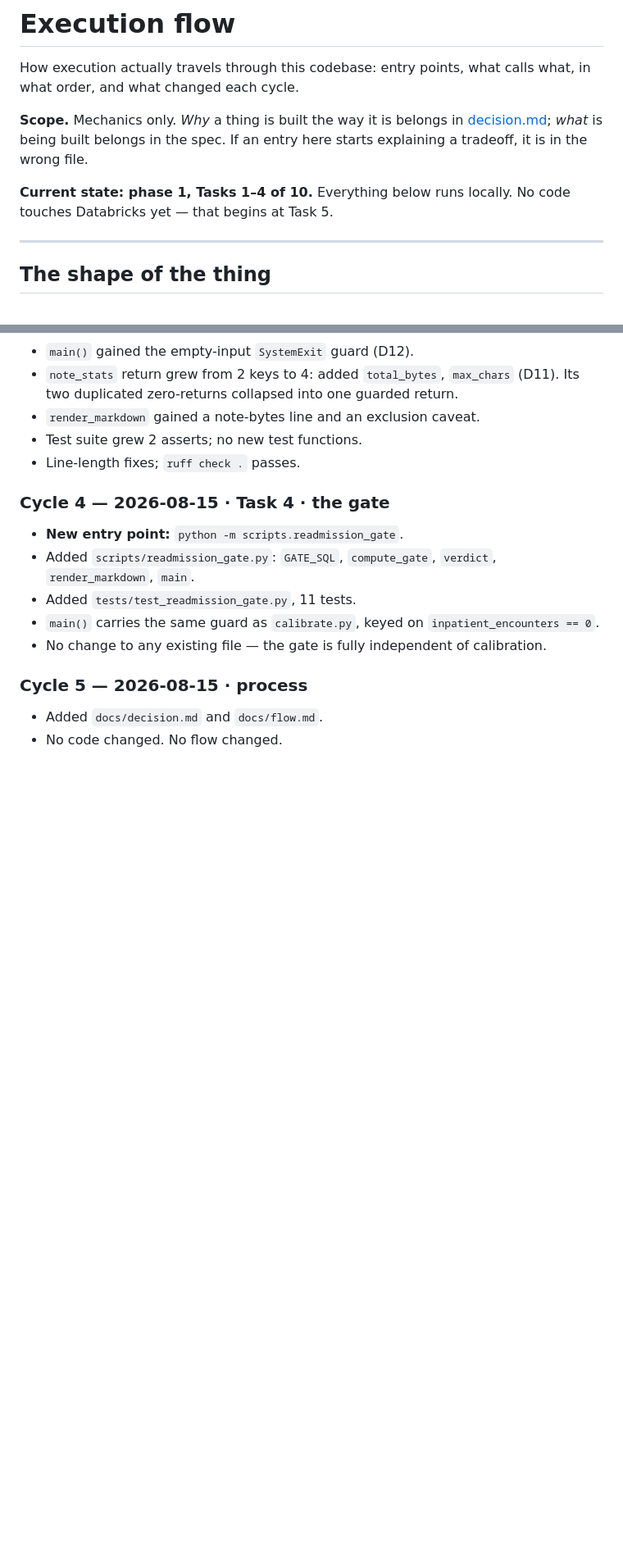
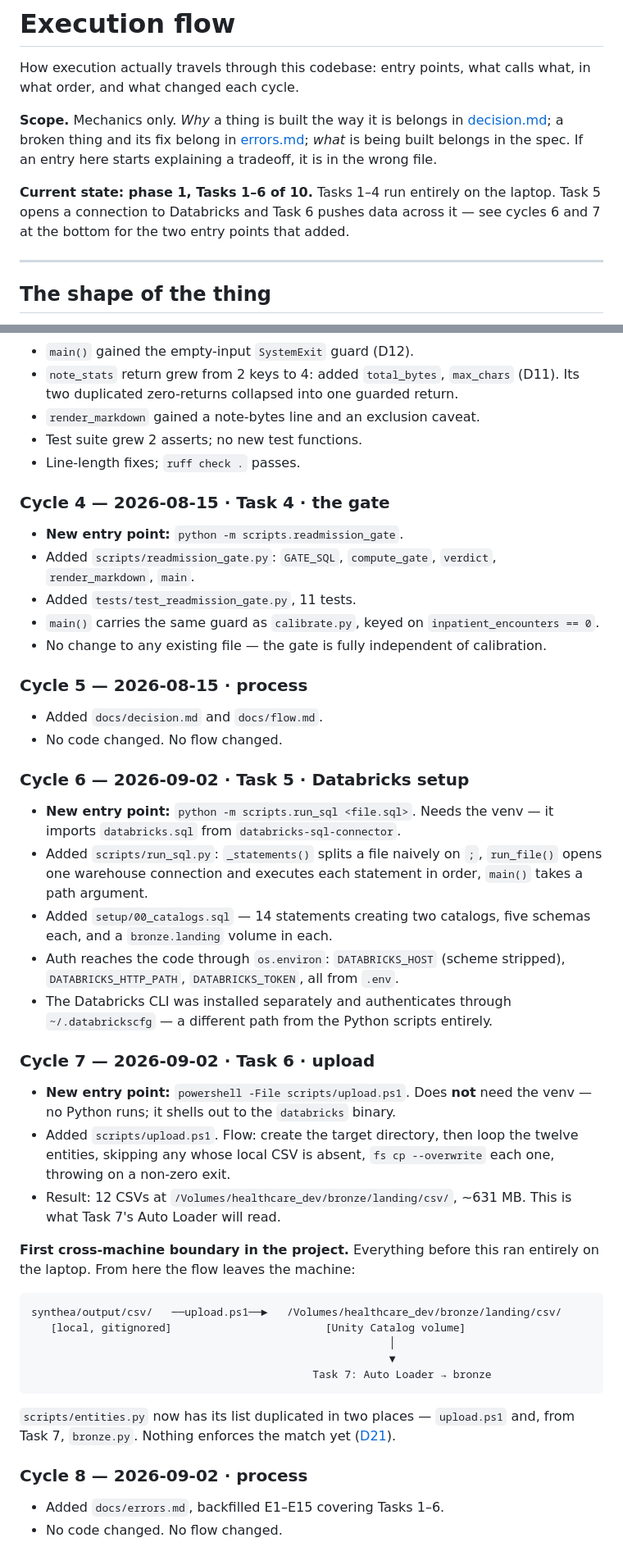
Before and after one commit to tanaygattani8/Healthcare_Lakehouse, a Markdown page: docs/flow.md, 2 parts joined by grey strips. Shown at 82% size. GitHub-like rendering; blank space fills up the shorter version.

````diff
--- a/docs/flow.md
+++ b/docs/flow.md
@@ -4,11 +4,13 @@ How execution actually travels through this codebase: entry points, what calls
 what, in what order, and what changed each cycle.
 
 **Scope.** Mechanics only. *Why* a thing is built the way it is belongs in
-[decision.md](decision.md); *what* is being built belongs in the spec. If an
-entry here starts explaining a tradeoff, it is in the wrong file.
+[decision.md](decision.md); a broken thing and its fix belong in
+[errors.md](errors.md); *what* is being built belongs in the spec. If an entry
+here starts explaining a tradeoff, it is in the wrong file.
 
-**Current state: phase 1, Tasks 1–4 of 10.** Everything below runs locally. No
-code touches Databricks yet — that begins at Task 5.
+**Current state: phase 1, Tasks 1–6 of 10.** Tasks 1–4 run entirely on the
+laptop. Task 5 opens a connection to Databricks and Task 6 pushes data across
+it — see cycles 6 and 7 at the bottom for the two entry points that added.
 
 ---
 
@@ -246,3 +248,46 @@ later phases extrapolate from and must survive.
 
 - Added `docs/decision.md` and `docs/flow.md`.
 - No code changed. No flow changed.
+
+### Cycle 6 — 2026-09-02 · Task 5 · Databricks setup
+
+- **New entry point:** `python -m scripts.run_sql <file.sql>`. Needs the venv —
+  it imports `databricks.sql` from `databricks-sql-connector`.
+- Added `scripts/run_sql.py`: `_statements()` splits a file naively on `;`,
+  `run_file()` opens one warehouse connection and executes each statement in
+  order, `main()` takes a path argument.
+- Added `setup/00_catalogs.sql` — 14 statements creating two catalogs, five
+  schemas each, and a `bronze.landing` volume in each.
+- Auth reaches the code through `os.environ`: `DATABRICKS_HOST` (scheme
+  stripped), `DATABRICKS_HTTP_PATH`, `DATABRICKS_TOKEN`, all from `.env`.
+- The Databricks CLI was installed separately and authenticates through
+  `~/.databrickscfg` — a different path from the Python scripts entirely.
+
+### Cycle 7 — 2026-09-02 · Task 6 · upload
+
+- **New entry point:** `powershell -File scripts/upload.ps1`. Does **not** need
+  the venv — no Python runs; it shells out to the `databricks` binary.
+- Added `scripts/upload.ps1`. Flow: create the target directory, then loop the
+  twelve entities, skipping any whose local CSV is absent, `fs cp --overwrite`
+  each one, throwing on a non-zero exit.
+- Result: 12 CSVs at `/Volumes/healthcare_dev/bronze/landing/csv/`, ~631 MB.
+  This is what Task 7's Auto Loader will read.
+
+**First cross-machine boundary in the project.** Everything before this ran
+entirely on the laptop. From here the flow leaves the machine:
+
+```
+synthea/output/csv/   ──upload.ps1──►   /Volumes/healthcare_dev/bronze/landing/csv/
+   [local, gitignored]                        [Unity Catalog volume]
+                                                        │
+                                                        ▼
+                                            Task 7: Auto Loader → bronze
+```
+
+`scripts/entities.py` now has its list duplicated in two places — `upload.ps1`
+and, from Task 7, `bronze.py`. Nothing enforces the match yet ([D21](decision.md)).
+
+### Cycle 8 — 2026-09-02 · process
+
+- Added `docs/errors.md`, backfilled E1–E15 covering Tasks 1–6.
+- No code changed. No flow changed.
````
Also changed, not shown: docs/decision.md (+53 -0 lines), docs/errors.md (added, +365 -0 lines).
